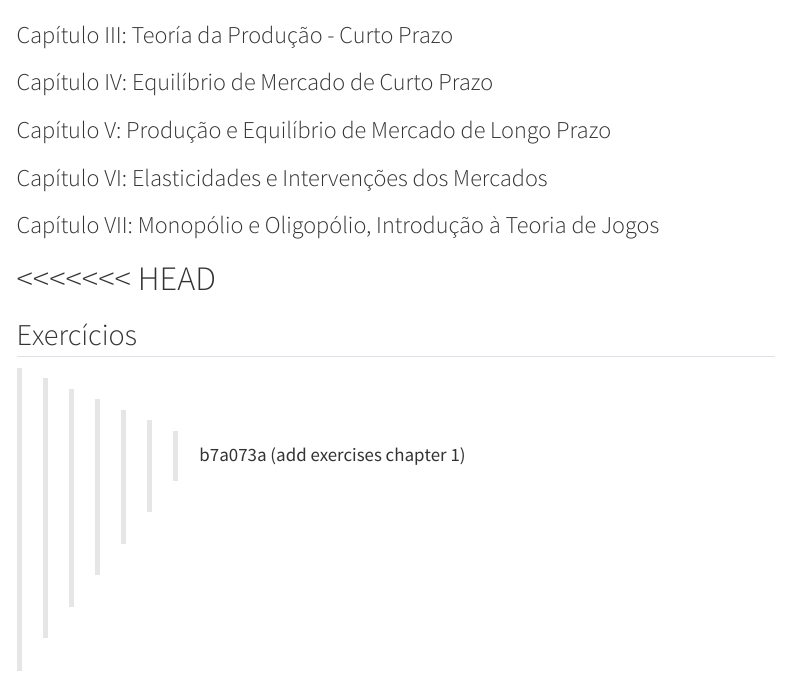
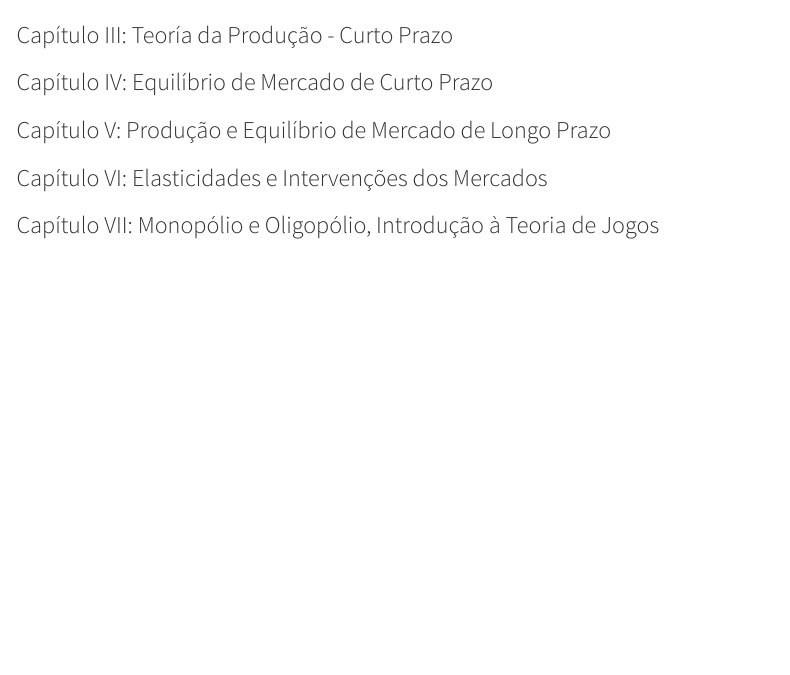
Before and after one commit to pfagandini/iscal_microeconomia, a Quarto document (material.qmd): the page in a window 1100 px wide, from 460 px down before the commit and from 500 px down after it, so that both start at the same text. Rendered offline with R 4.5, knitr and Pandoc in place of Quarto, with nearby package versions; menus at the side of the page are left out.

Commit message:
update the file until chapter 2

```diff
--- a/material.qmd
+++ b/material.qmd
@@ -29,9 +33,3 @@ Podem encontrar o material para a cadeira nesta página, organizado por capítul
 ### Capítulo VI: Elasticidades e Intervenções dos Mercados
 
 ### Capítulo VII: Monopólio e Oligopólio, Introdução à Teoria de Jogos
-
-<<<<<<< HEAD
-=======
-## Exercícios
-
->>>>>>> b7a073a (add exercises chapter 1)
```
Also changed, not shown: docs/search.json, material.qmd (4 more changed lines), 1 other file.
